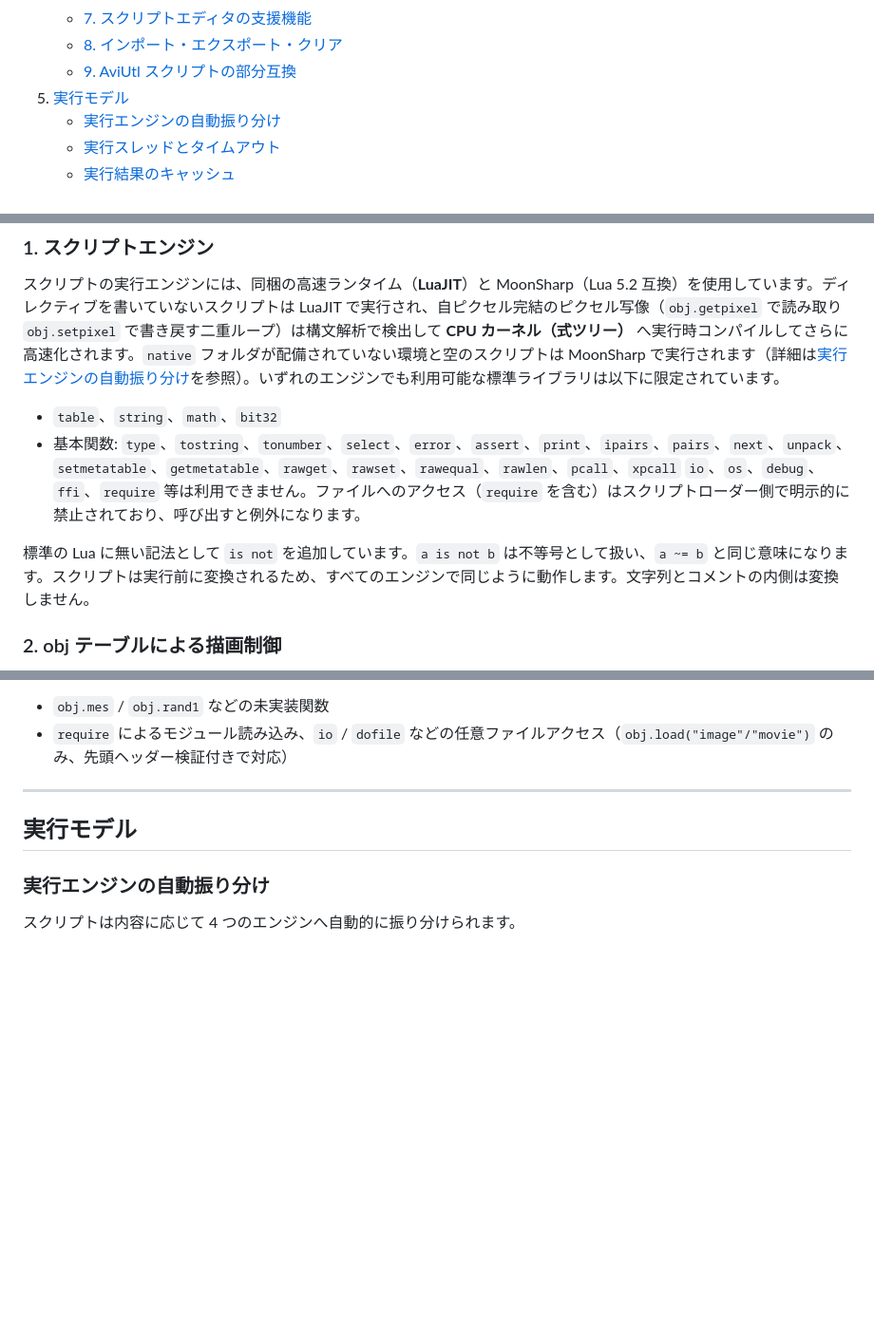
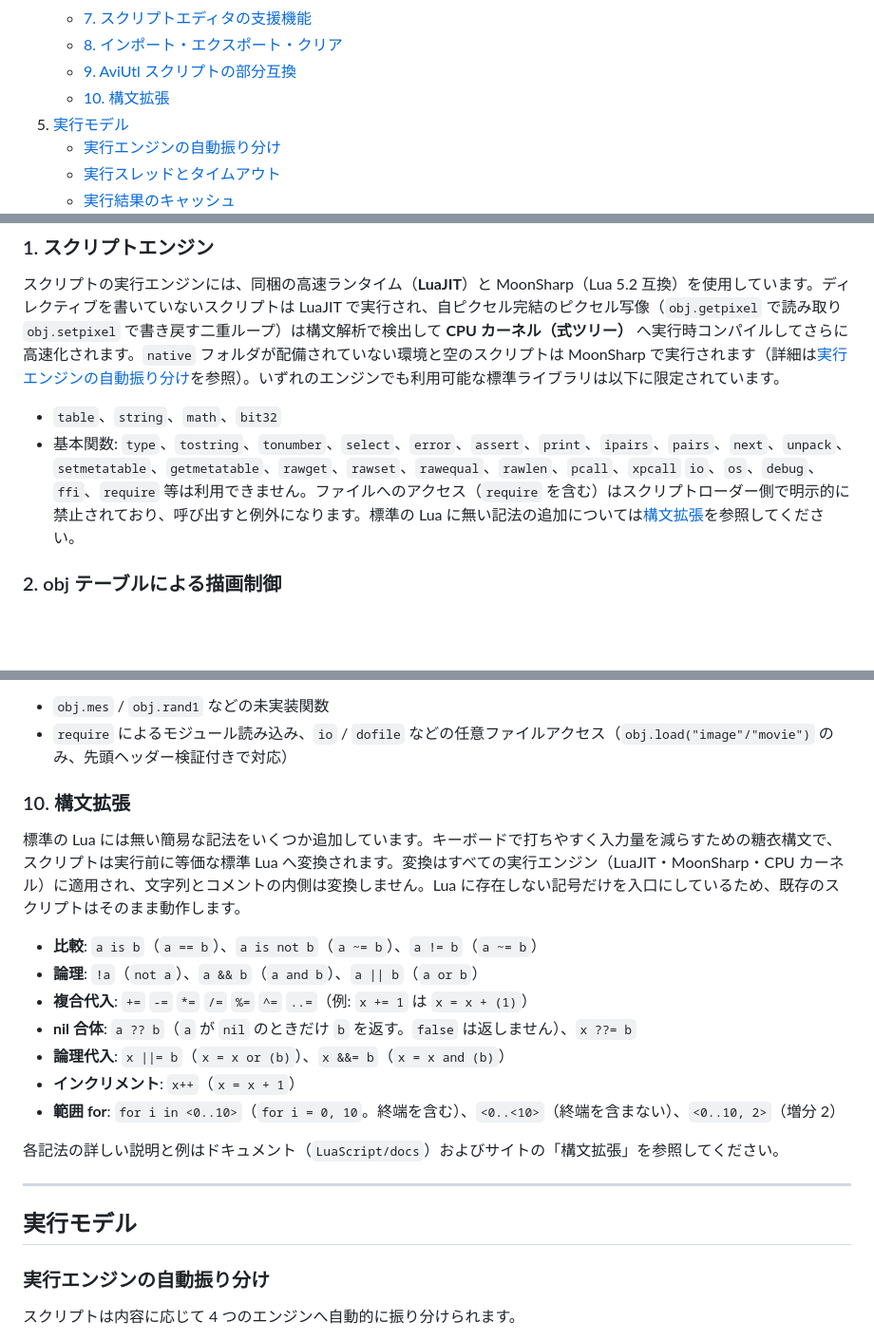
Before and after one commit to routersys/YMM4-LuaScript, a Markdown page: README.md, 3 parts joined by grey strips. Shown at 95% size. Rendered like a GitHub page; blank space fills up the shorter version.

Commit message:
READMEに構文拡張の節を新設

```diff
--- a/README.md
+++ b/README.md
@@ -30,6 +30,7 @@ YukkuriMovieMaker4（YMM4）上で動作する、**Luaスクリプトでオブ
    - [7. スクリプトエディタの支援機能](#7-スクリプトエディタの支援機能)
    - [8. インポート・エクスポート・クリア](#8-インポートエクスポートクリア)
    - [9. AviUtl スクリプトの部分互換](#9-aviutl-スクリプトの部分互換)
+   - [10. 構文拡張](#10-構文拡張)
 5. [実行モデル](#実行モデル)
    - [実行エンジンの自動振り分け](#実行エンジンの自動振り分け)
    - [実行スレッドとタイムアウト](#実行スレッドとタイムアウト)
@@ -80,9 +81,7 @@ YukkuriMovieMaker4（YMM4）上で動作する、**Luaスクリプトでオブ
 
 - `table`、`string`、`math`、`bit32`
 - 基本関数: `type`、`tostring`、`tonumber`、`select`、`error`、`assert`、`print`、`ipairs`、`pairs`、`next`、`unpack`、`setmetatable`、`getmetatable`、`rawget`、`rawset`、`rawequal`、`rawlen`、`pcall`、`xpcall`
-`io`、`os`、`debug`、`ffi`、`require` 等は利用できません。ファイルへのアクセス（`require` を含む）はスクリプトローダー側で明示的に禁止されており、呼び出すと例外になります。
-
-標準の Lua に無い記法として `is not` を追加しています。`a is not b` は不等号として扱い、`a ~= b` と同じ意味になります。スクリプトは実行前に変換されるため、すべてのエンジンで同じように動作します。文字列とコメントの内側は変換しません。
+`io`、`os`、`debug`、`ffi`、`require` 等は利用できません。ファイルへのアクセス（`require` を含む）はスクリプトローダー側で明示的に禁止されており、呼び出すと例外になります。標準の Lua に無い記法の追加については[構文拡張](#10-構文拡張)を参照してください。
 
 ### 2. obj テーブルによる描画制御
 
@@ -229,6 +228,20 @@ AviUtl のアニメーション効果スクリプト（`.anm` 系）のうち、
 
 - `obj.mes` / `obj.rand1` などの未実装関数
 - `require` によるモジュール読み込み、`io` / `dofile` などの任意ファイルアクセス（`obj.load("image"/"movie")` のみ、先頭ヘッダー検証付きで対応）
+
+### 10. 構文拡張
+
+標準の Lua には無い簡易な記法をいくつか追加しています。キーボードで打ちやすく入力量を減らすための糖衣構文で、スクリプトは実行前に等価な標準 Lua へ変換されます。変換はすべての実行エンジン（LuaJIT・MoonSharp・CPU カーネル）に適用され、文字列とコメントの内側は変換しません。Lua に存在しない記号だけを入口にしているため、既存のスクリプトはそのまま動作します。
+
+- **比較**: `a is b`（`a == b`）、`a is not b`（`a ~= b`）、`a != b`（`a ~= b`）
+- **論理**: `!a`（`not a`）、`a && b`（`a and b`）、`a || b`（`a or b`）
+- **複合代入**: `+=` `-=` `*=` `/=` `%=` `^=` `..=`（例: `x += 1` は `x = x + (1)`）
+- **nil 合体**: `a ?? b`（`a` が `nil` のときだけ `b` を返す。`false` は返しません）、`x ??= b`
+- **論理代入**: `x ||= b`（`x = x or (b)`）、`x &&= b`（`x = x and (b)`）
+- **インクリメント**: `x++`（`x = x + 1`）
+- **範囲 for**: `for i in <0..10>`（`for i = 0, 10`。終端を含む）、`<0..<10>`（終端を含まない）、`<0..10, 2>`（増分 2）
+
+各記法の詳しい説明と例はドキュメント（`LuaScript/docs`）およびサイトの「構文拡張」を参照してください。
 
 ---
 
```
